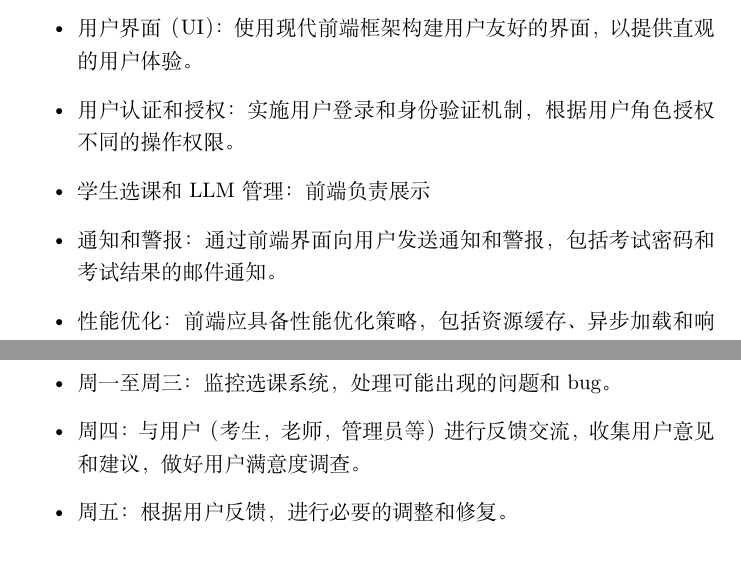
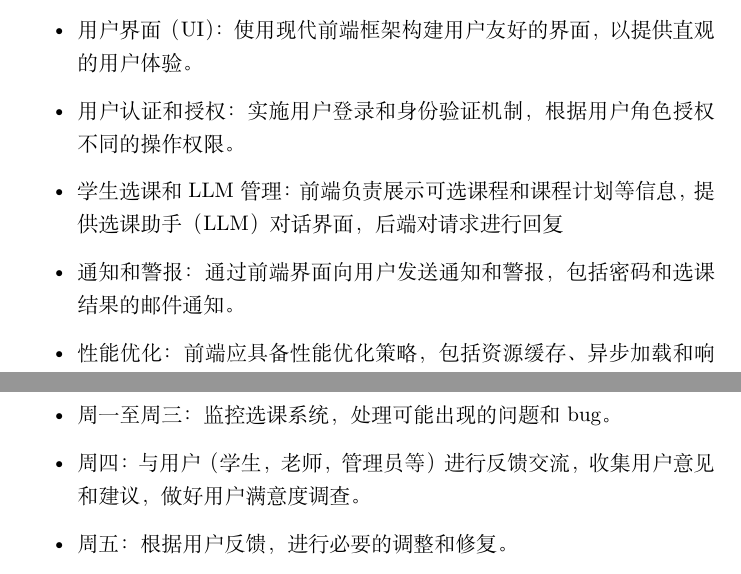
Before and after one commit to wodemaster-NJUSE/SoftwareQualityAssurance, a LaTeX document (一阶段/一阶段.tex): two parts of pages 7 and 9 of 14, joined at a grey line, cut so that both start at the same text. Compiled offline with XeLaTeX.

Commit message:
修改第二部分

```diff
--- a/一阶段/一阶段.tex
+++ b/一阶段/一阶段.tex
@@ -130,9 +130,8 @@ TODO:对应作业要求中的关键问题
 \begin{itemize}
   \item 用户界面（UI）： 使用现代前端框架构建用户友好的界面，以提供直观的用户体验。
   \item 用户认证和授权： 实施用户登录和身份验证机制，根据用户角色授权不同的操作权限。
-  \item 学生选课和LLM管理：前端负责展示
-  \item 通知和警报： 通过前端界面向用户发送通知和警报，包括考试密码和考试结果的邮件通
-  知。
+  \item 学生选课和LLM管理：前端负责展示可选课程和课程计划等信息，提供选课助手（LLM）对话界面，后端对请求进行回复
+  \item 通知和警报： 通过前端界面向用户发送通知和警报，包括密码和选课结果的邮件通知。
   \item 性能优化： 前端应具备性能优化策略，包括资源缓存、异步加载和响应式设计，以确保系
         统在不同设备上表现良好。
 \end{itemize}
@@ -180,7 +179,7 @@ TODO:对应作业要求中的关键问题
 \textbf{第4周：维护和反馈}
 \begin{itemize}
   \item 周一至周三：监控选课系统，处理可能出现的问题和bug。
-    \item 周四：与用户（考生，老师，管理员等）进行反馈交流，收集用户意见和建议，做好用户满意度调查。
+  \item 周四：与用户（学生，老师，管理员等）进行反馈交流，收集用户意见和建议，做好用户满意度调查。
   \item 周五：根据用户反馈，进行必要的调整和修复。
 \end{itemize}
 \subsection{项目风险管理}
```
Also changed, not shown: 一阶段/一阶段.pdf, 一阶段/一阶段.tex (2 more changed lines), 4 other files. Lines whose indentation alone changed are shown as unchanged.
